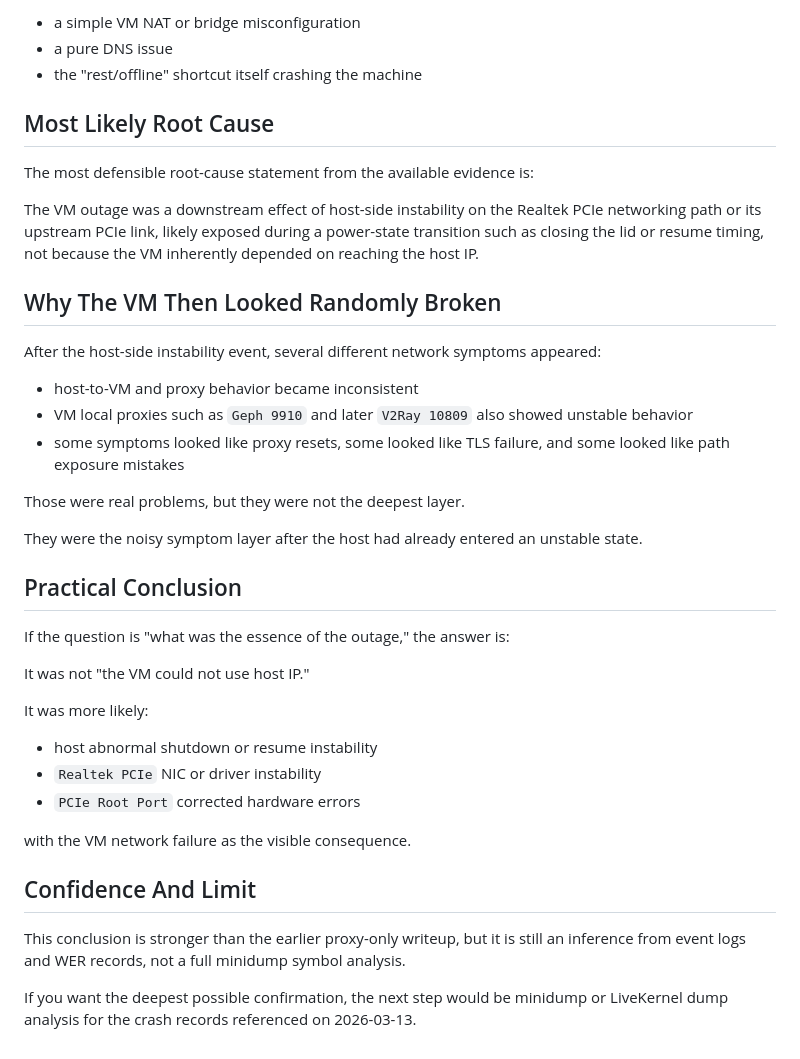
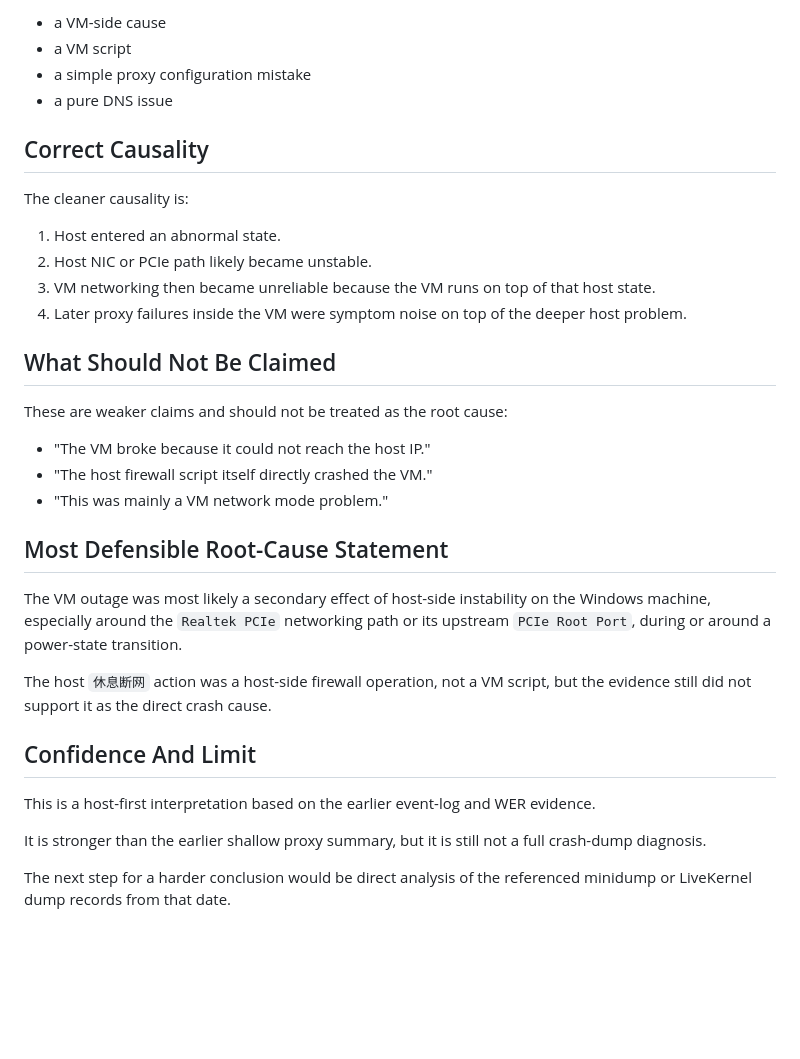
Before and after one commit to Xbjzjzjzjzjb/github.io, a Markdown page: vm-network-outage-analysis-2026-03-13.md, the part around one of its changes. Rendered like a GitHub page; blank space fills up the shorter version.

```diff
--- a/vm-network-outage-analysis-2026-03-13.md
+++ b/vm-network-outage-analysis-2026-03-13.md
@@ -63,42 +83,36 @@ and much less consistent with:
 
-- a simple VM NAT or bridge misconfiguration
+- a VM-side cause
+- a VM script
+- a simple proxy configuration mistake
 - a pure DNS issue
-- the "rest/offline" shortcut itself crashing the machine
 
-## Most Likely Root Cause
+## Correct Causality
 
-The most defensible root-cause statement from the available evidence is:
+The cleaner causality is:
 
-The VM outage was a downstream effect of host-side instability on the Realtek PCIe networking path or its upstream PCIe link, likely exposed during a power-state transition such as closing the lid or resume timing, not because the VM inherently depended on reaching the host IP.
+1. Host entered an abnormal state.
+2. Host NIC or PCIe path likely became unstable.
+3. VM networking then became unreliable because the VM runs on top of that host state.
+4. Later proxy failures inside the VM were symptom noise on top of the deeper host problem.
 
-## Why The VM Then Looked Randomly Broken
+## What Should Not Be Claimed
 
-After the host-side instability event, several different network symptoms appeared:
+These are weaker claims and should not be treated as the root cause:
 
-- host-to-VM and proxy behavior became inconsistent
-- VM local proxies such as `Geph 9910` and later `V2Ray 10809` also showed unstable behavior
-- some symptoms looked like proxy resets, some looked like TLS failure, and some looked like path exposure mistakes
+- "The VM broke because it could not reach the host IP."
+- "The host firewall script itself directly crashed the VM."
+- "This was mainly a VM network mode problem."
 
-Those were real problems, but they were not the deepest layer.
+## Most Defensible Root-Cause Statement
 
-They were the noisy symptom layer after the host had already entered an unstable state.
+The VM outage was most likely a secondary effect of host-side instability on the Windows machine, especially around the `Realtek PCIe` networking path or its upstream `PCIe Root Port`, during or around a power-state transition.
 
-## Practical Conclusion
-
-If the question is "what was the essence of the outage," the answer is:
-
-It was not "the VM could not use host IP."
-
-It was more likely:
-
-- host abnormal shutdown or resume instability
-- `Realtek PCIe` NIC or driver instability
-- `PCIe Root Port` corrected hardware errors
-
-with the VM network failure as the visible consequence.
+The host `休息断网` action was a host-side firewall operation, not a VM script, but the evidence still did not support it as the direct crash cause.
 
 ## Confidence And Limit
 
-This conclusion is stronger than the earlier proxy-only writeup, but it is still an inference from event logs and WER records, not a full minidump symbol analysis.
+This is a host-first interpretation based on the earlier event-log and WER evidence.
 
-If you want the deepest possible confirmation, the next step would be minidump or LiveKernel dump analysis for the crash records referenced on 2026-03-13.
+It is stronger than the earlier shallow proxy summary, but it is still not a full crash-dump diagnosis.
+
+The next step for a harder conclusion would be direct analysis of the referenced minidump or LiveKernel dump records from that date.
```
Also changed, not shown: other parts of vm-network-outage-analysis-2026-03-13.md (+48 -28 lines).
